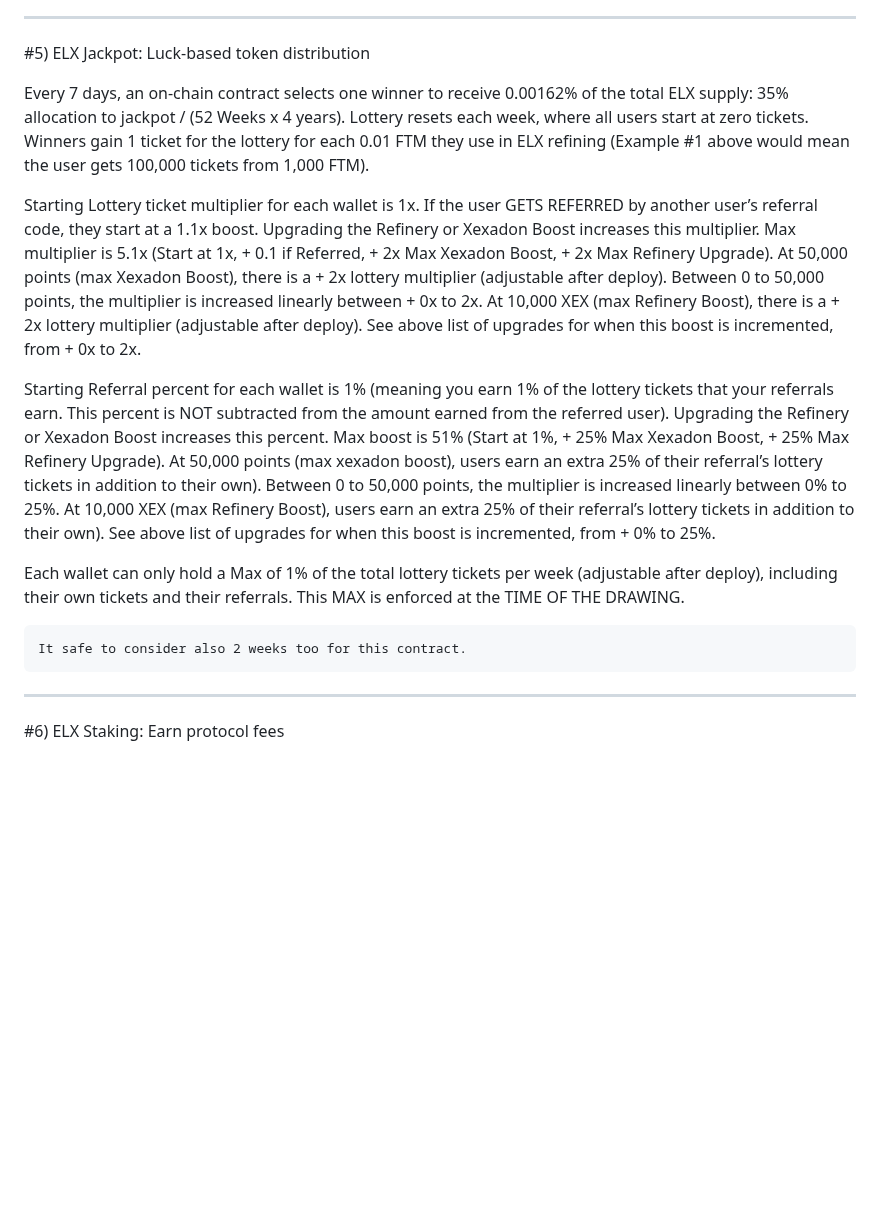
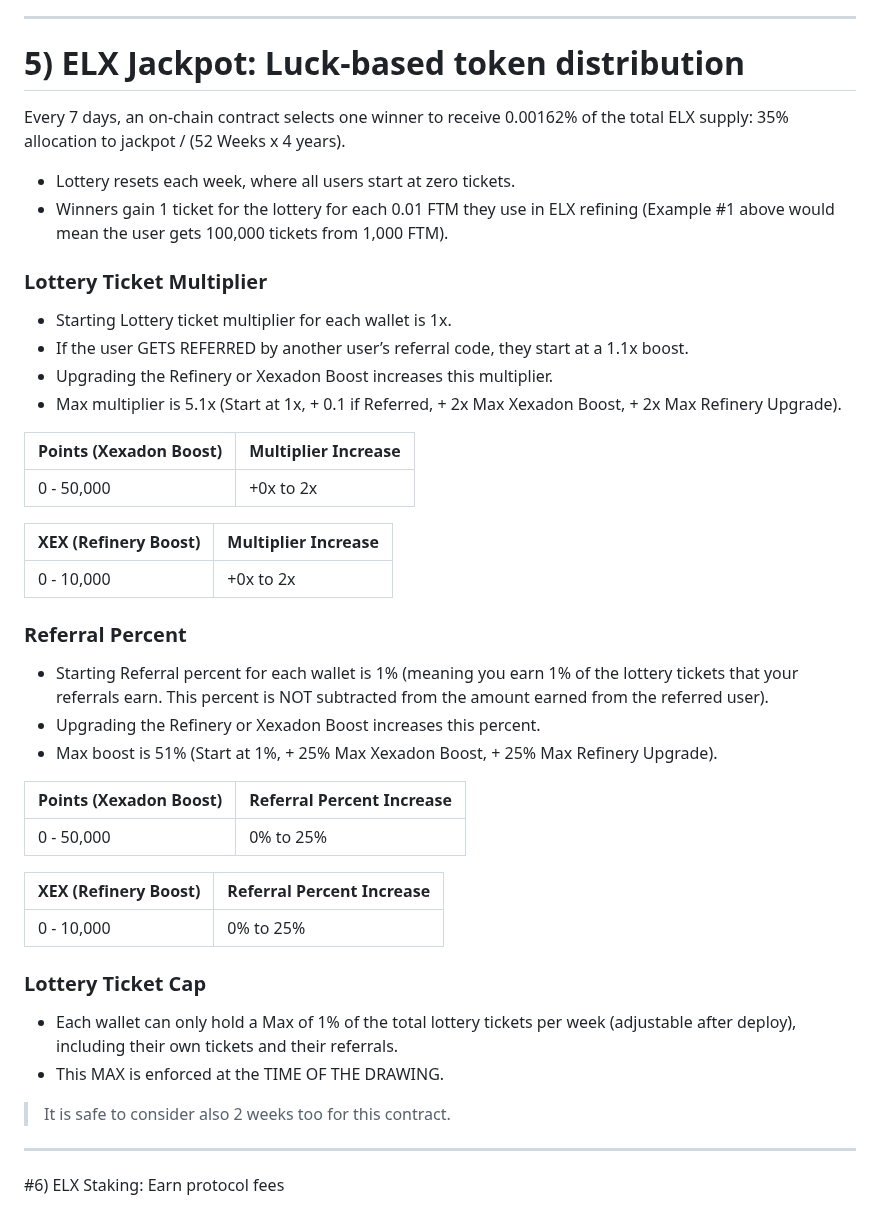
Before and after one commit to xexlabs/xex-contracts, a Markdown page: ROADMAP.md, the part around the change. GitHub-like rendering; blank space fills up the shorter version.

Commit message:
Refactored ELX Jackpot token distribution rules and multipliers.

```diff
--- a/ROADMAP.md
+++ b/ROADMAP.md
@@ -114,23 +114,61 @@
 
 ---
 
-#5) ELX Jackpot: Luck-based token distribution
+# 5) ELX Jackpot: Luck-based token distribution
 
-Every 7 days, an on-chain contract selects one winner to receive 0.00162% of the total ELX supply: 35% allocation to jackpot / (52 Weeks x 4 years).
-Lottery resets each week, where all users start at zero tickets.
-Winners gain 1 ticket for the lottery for each 0.01 FTM they use in ELX refining (Example #1 above would mean the user gets 100,000 tickets from 1,000 FTM).
+Every 7 days, an on-chain contract selects one winner to receive
+0.00162% of the total ELX supply: 35% allocation to jackpot /
+(52 Weeks x 4 years).
 
-Starting Lottery ticket multiplier for each wallet is 1x. If the user GETS REFERRED by another user’s referral code, they start at a 1.1x boost. Upgrading the Refinery or Xexadon Boost increases this multiplier. Max multiplier is 5.1x (Start at 1x, + 0.1 if Referred, + 2x Max Xexadon Boost, + 2x Max Refinery Upgrade).
-At 50,000 points (max Xexadon Boost), there is a + 2x lottery multiplier (adjustable after deploy). Between 0 to 50,000 points, the multiplier is increased linearly between + 0x to 2x.
-At 10,000 XEX (max Refinery Boost), there is a + 2x lottery multiplier (adjustable after deploy). See above list of upgrades for when this boost is incremented, from + 0x to 2x.
+- Lottery resets each week, where all users start at zero tickets.
+- Winners gain 1 ticket for the lottery for each 0.01 FTM they use
+  in ELX refining (Example #1 above would mean the user gets
+  100,000 tickets from 1,000 FTM).
 
-Starting Referral percent for each wallet is 1% (meaning you earn 1% of the lottery tickets that your referrals earn. This percent is NOT subtracted from the amount earned from the referred user). Upgrading the Refinery or Xexadon Boost increases this percent. Max boost is 51% (Start at 1%, + 25% Max Xexadon Boost, + 25% Max Refinery Upgrade).
-At 50,000 points (max xexadon boost), users earn an extra 25% of their referral’s lottery tickets in addition to their own). Between 0 to 50,000 points, the multiplier is increased linearly between 0% to 25%.
-At 10,000 XEX (max Refinery Boost), users earn an extra 25% of their referral’s lottery tickets in addition to their own). See above list of upgrades for when this boost is incremented, from + 0% to 25%.
+### Lottery Ticket Multiplier
 
-Each wallet can only hold a Max of 1% of the total lottery tickets per week (adjustable after deploy), including their own tickets and their referrals. This MAX is enforced at the TIME OF THE DRAWING.
+- Starting Lottery ticket multiplier for each wallet is 1x.
+- If the user GETS REFERRED by another user’s referral code, they
+  start at a 1.1x boost.
+- Upgrading the Refinery or Xexadon Boost increases this
+  multiplier.
+- Max multiplier is 5.1x (Start at 1x, + 0.1 if Referred, + 2x Max
+  Xexadon Boost, + 2x Max Refinery Upgrade).
 
-    It safe to consider also 2 weeks too for this contract.
+| Points (Xexadon Boost) | Multiplier Increase |
+|------------------------|---------------------|
+| 0 - 50,000             | +0x to 2x           |
+
+| XEX (Refinery Boost)   | Multiplier Increase |
+|------------------------|---------------------|
+| 0 - 10,000             | +0x to 2x           |
+
+### Referral Percent
+
+- Starting Referral percent for each wallet is 1% (meaning you
+  earn 1% of the lottery tickets that your referrals earn. This
+  percent is NOT subtracted from the amount earned from the
+  referred user).
+- Upgrading the Refinery or Xexadon Boost increases this percent.
+- Max boost is 51% (Start at 1%, + 25% Max Xexadon Boost, + 25%
+  Max Refinery Upgrade).
+
+| Points (Xexadon Boost) | Referral Percent Increase |
+|------------------------|---------------------------|
+| 0 - 50,000             | 0% to 25%                 |
+
+| XEX (Refinery Boost)   | Referral Percent Increase |
+|------------------------|---------------------------|
+| 0 - 10,000             | 0% to 25%                 |
+
+### Lottery Ticket Cap
+
+- Each wallet can only hold a Max of 1% of the total lottery
+  tickets per week (adjustable after deploy), including their own
+  tickets and their referrals.
+- This MAX is enforced at the TIME OF THE DRAWING.
+
+> It is safe to consider also 2 weeks too for this contract.
 
 ---
 
```
